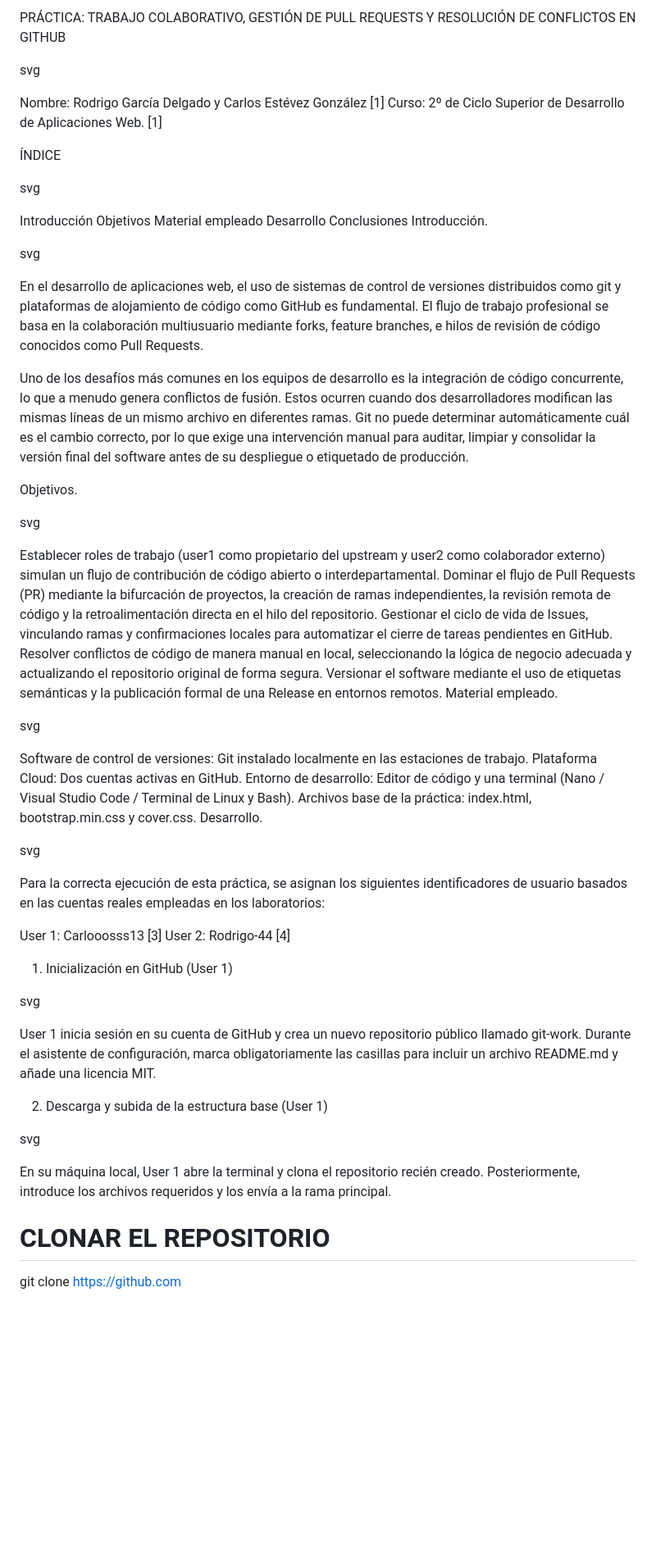
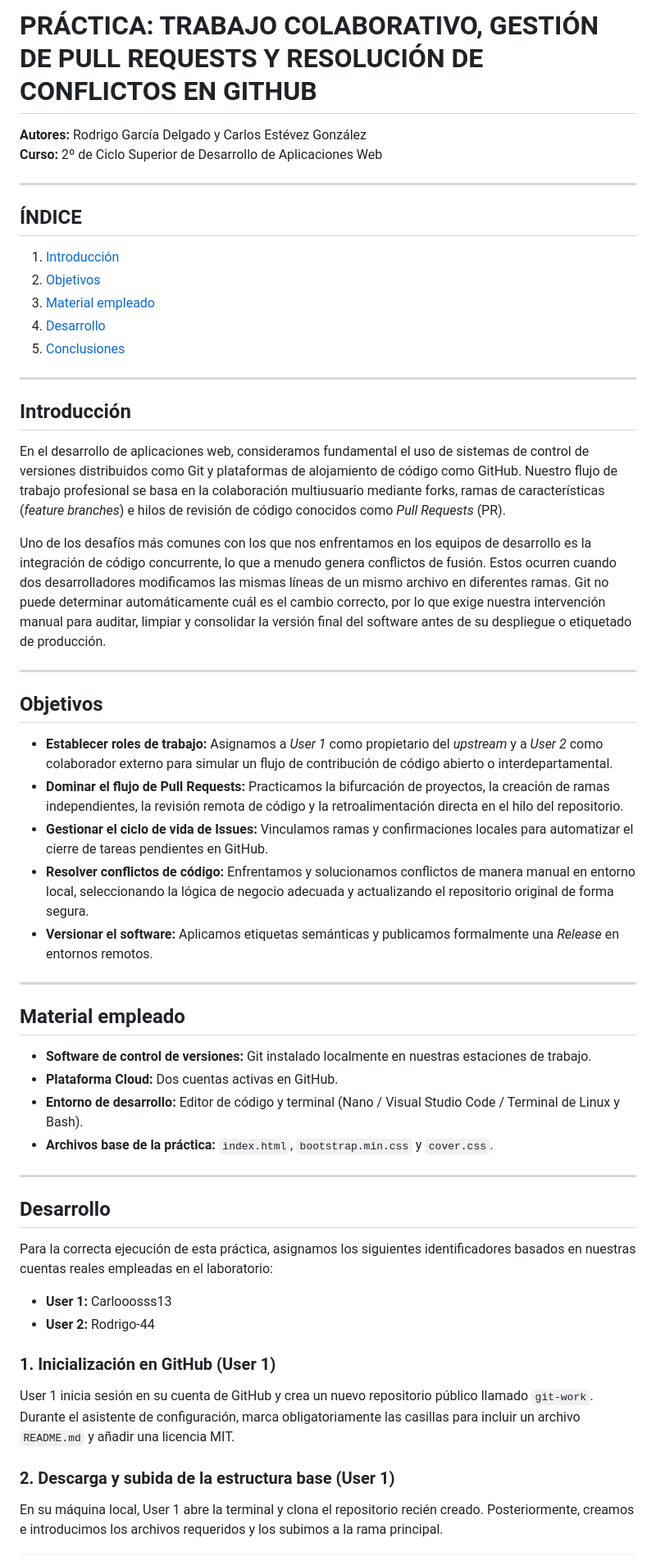
Before and after one commit to Carlooosss13/git-work, a Markdown page: README.md, the part around one of its changes. Shown at 82% size. Drawn GitHub-style; blank space fills up the shorter version.

```diff
--- a/README.md
+++ b/README.md
@@ -1,63 +1,59 @@
-PRÁCTICA: TRABAJO COLABORATIVO, GESTIÓN DE PULL REQUESTS Y RESOLUCIÓN DE CONFLICTOS EN GITHUB
+# PRÁCTICA: TRABAJO COLABORATIVO, GESTIÓN DE PULL REQUESTS Y RESOLUCIÓN DE CONFLICTOS EN GITHUB
 
-svg
+**Autores:** Rodrigo García Delgado y Carlos Estévez González
+**Curso:** 2º de Ciclo Superior de Desarrollo de Aplicaciones Web
 
-Nombre: Rodrigo García Delgado y Carlos Estévez González [1] Curso: 2º de Ciclo Superior de Desarrollo de Aplicaciones Web. [1]
+---
 
-ÍNDICE
+## ÍNDICE
 
-svg
+1. [Introducción](#introducción)
+2. [Objetivos](#objetivos)
+3. [Material empleado](#material-empleado)
+4. [Desarrollo](#desarrollo)
+5. [Conclusiones](#conclusiones)
 
-Introducción
-Objetivos
-Material empleado
-Desarrollo
-Conclusiones
-Introducción.
+---
 
-svg
+## Introducción
 
-En el desarrollo de aplicaciones web, el uso de sistemas de control de versiones distribuidos como git y plataformas de alojamiento de código como GitHub es fundamental. El flujo de trabajo profesional se basa en la colaboración multiusuario mediante forks, feature branches, e hilos de revisión de código conocidos como Pull Requests.
+En el desarrollo de aplicaciones web, consideramos fundamental el uso de sistemas de control de versiones distribuidos como Git y plataformas de alojamiento de código como GitHub. Nuestro flujo de trabajo profesional se basa en la colaboración multiusuario mediante forks, ramas de características (*feature branches*) e hilos de revisión de código conocidos como *Pull Requests* (PR).
 
-Uno de los desafíos más comunes en los equipos de desarrollo es la integración de código concurrente, lo que a menudo genera conflictos de fusión. Estos ocurren cuando dos desarrolladores modifican las mismas líneas de un mismo archivo en diferentes ramas. Git no puede determinar automáticamente cuál es el cambio correcto, por lo que exige una intervención manual para auditar, limpiar y consolidar la versión final del software antes de su despliegue o etiquetado de producción.
+Uno de los desafíos más comunes con los que nos enfrentamos en los equipos de desarrollo es la integración de código concurrente, lo que a menudo genera conflictos de fusión. Estos ocurren cuando dos desarrolladores modificamos las mismas líneas de un mismo archivo en diferentes ramas. Git no puede determinar automáticamente cuál es el cambio correcto, por lo que exige nuestra intervención manual para auditar, limpiar y consolidar la versión final del software antes de su despliegue o etiquetado de producción.
 
-Objetivos.
+---
 
-svg
+## Objetivos
 
-Establecer roles de trabajo (user1 como propietario del upstream y user2 como colaborador externo) simulan un flujo de contribución de código abierto o interdepartamental.
-Dominar el flujo de Pull Requests (PR) mediante la bifurcación de proyectos, la creación de ramas independientes, la revisión remota de código y la retroalimentación directa en el hilo del repositorio.
-Gestionar el ciclo de vida de Issues, vinculando ramas y confirmaciones locales para automatizar el cierre de tareas pendientes en GitHub.
-Resolver conflictos de código de manera manual en local, seleccionando la lógica de negocio adecuada y actualizando el repositorio original de forma segura.
-Versionar el software mediante el uso de etiquetas semánticas y la publicación formal de una Release en entornos remotos.
-Material empleado.
+* **Establecer roles de trabajo:** Asignamos a *User 1* como propietario del *upstream* y a *User 2* como colaborador externo para simular un flujo de contribución de código abierto o interdepartamental.
+* **Dominar el flujo de Pull Requests:** Practicamos la bifurcación de proyectos, la creación de ramas independientes, la revisión remota de código y la retroalimentación directa en el hilo del repositorio.
+* **Gestionar el ciclo de vida de Issues:** Vinculamos ramas y confirmaciones locales para automatizar el cierre de tareas pendientes en GitHub.
+* **Resolver conflictos de código:** Enfrentamos y solucionamos conflictos de manera manual en entorno local, seleccionando la lógica de negocio adecuada y actualizando el repositorio original de forma segura.
+* **Versionar el software:** Aplicamos etiquetas semánticas y publicamos formalmente una *Release* en entornos remotos.
 
-svg
+---
 
-Software de control de versiones: Git instalado localmente en las estaciones de trabajo.
-Plataforma Cloud: Dos cuentas activas en GitHub.
-Entorno de desarrollo: Editor de código y una terminal (Nano / Visual Studio Code / Terminal de Linux y Bash).
-Archivos base de la práctica: index.html, bootstrap.min.css y cover.css.
-Desarrollo.
+## Material empleado
 
-svg
+* **Software de control de versiones:** Git instalado localmente en nuestras estaciones de trabajo.
+* **Plataforma Cloud:** Dos cuentas activas en GitHub.
+* **Entorno de desarrollo:** Editor de código y terminal (Nano / Visual Studio Code / Terminal de Linux y Bash).
+* **Archivos base de la práctica:** `index.html`, `bootstrap.min.css` y `cover.css`.
 
-Para la correcta ejecución de esta práctica, se asignan los siguientes identificadores de usuario basados en las cuentas reales empleadas en los laboratorios:
+---
 
-User 1: Carlooosss13 [3]
-User 2: Rodrigo-44 [4]
-1. Inicialización en GitHub (User 1)
+## Desarrollo
 
-svg
+Para la correcta ejecución de esta práctica, asignamos los siguientes identificadores basados en nuestras cuentas reales empleadas en el laboratorio:
 
-User 1 inicia sesión en su cuenta de GitHub y crea un nuevo repositorio público llamado git-work. Durante el asistente de configuración, marca obligatoriamente las casillas para incluir un archivo README.md y añade una licencia MIT.
+* **User 1:** Carlooosss13
+* **User 2:** Rodrigo-44
 
-2. Descarga y subida de la estructura base (User 1)
+### 1. Inicialización en GitHub (User 1)
 
-svg
+User 1 inicia sesión en su cuenta de GitHub y crea un nuevo repositorio público llamado `git-work`. Durante el asistente de configuración, marca obligatoriamente las casillas para incluir un archivo `README.md` y añadir una licencia MIT.
 
-En su máquina local, User 1 abre la terminal y clona el repositorio recién creado. Posteriormente, introduce los archivos requeridos y los envía a la rama principal.
+### 2. Descarga y subida de la estructura base (User 1)
 
-# CLONAR EL REPOSITORIO
-git clone https://github.com
+En su máquina local, User 1 abre la terminal y clona el repositorio recién creado. Posteriormente, creamos e introducimos los archivos requeridos y los subimos a la rama principal.
 
```
Also changed, not shown: other parts of README.md (+69 -72 lines).
